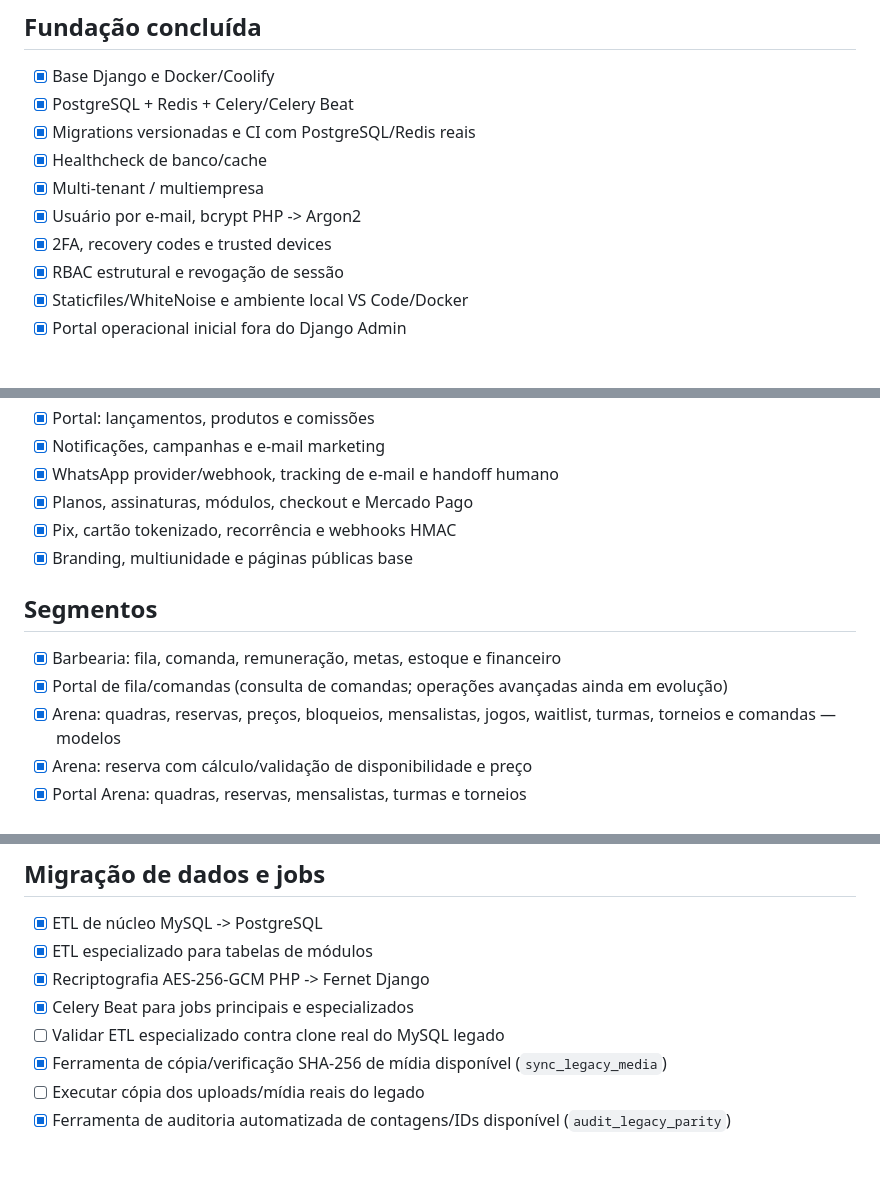
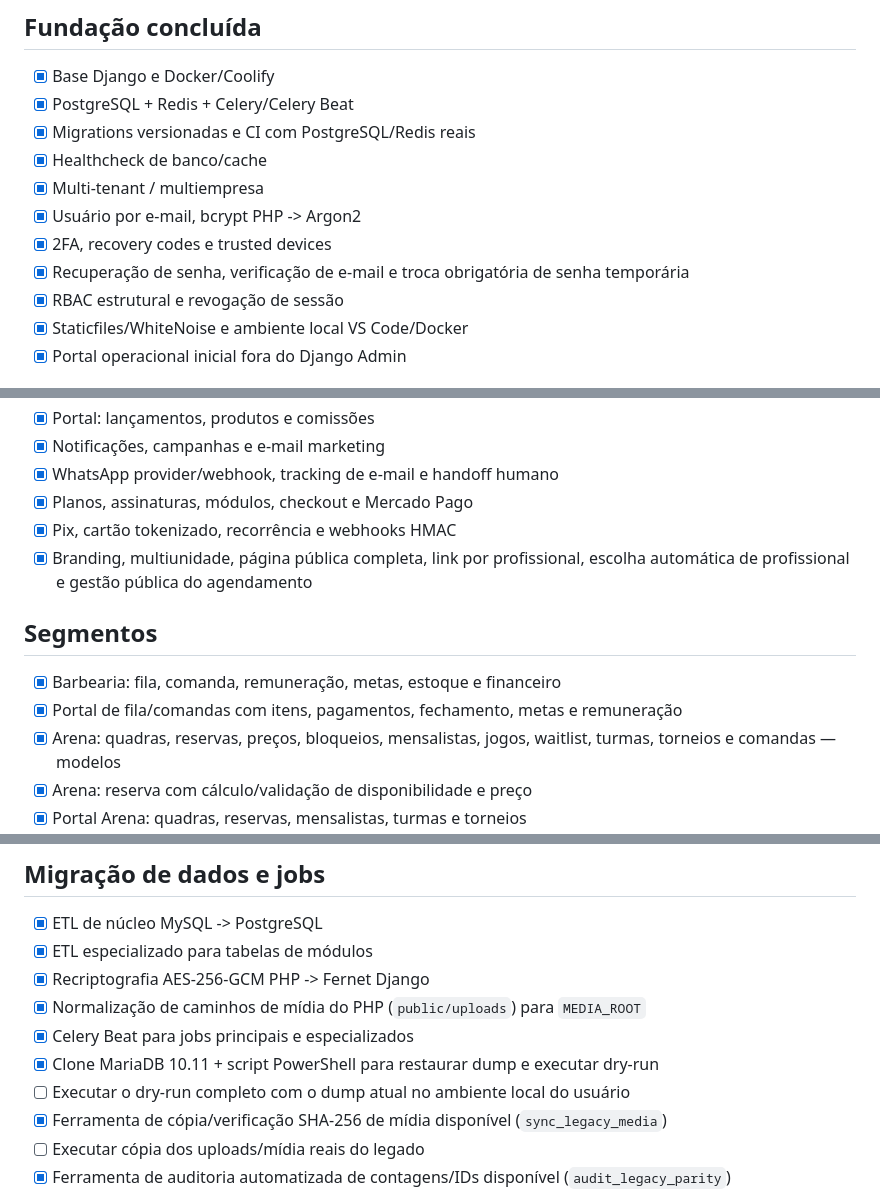
Before and after one commit to julicorlando/applanner, a Markdown page: django/MIGRATION_CHECKLIST.md, 3 parts joined by grey strips. Rendered like a GitHub page; blank space fills up the shorter version.

Commit message:
docs(parity): reflect current SQL-backed feature coverage

```diff
--- a/django/MIGRATION_CHECKLIST.md
+++ b/django/MIGRATION_CHECKLIST.md
@@ -9,6 +9,7 @@
 - [x] Multi-tenant / multiempresa
 - [x] Usuário por e-mail, bcrypt PHP -> Argon2
 - [x] 2FA, recovery codes e trusted devices
+- [x] Recuperação de senha, verificação de e-mail e troca obrigatória de senha temporária
 - [x] RBAC estrutural e revogação de sessão
 - [x] Staticfiles/WhiteNoise e ambiente local VS Code/Docker
 - [x] Portal operacional inicial fora do Django Admin
@@ -24,12 +25,12 @@
 - [x] WhatsApp provider/webhook, tracking de e-mail e handoff humano
 - [x] Planos, assinaturas, módulos, checkout e Mercado Pago
 - [x] Pix, cartão tokenizado, recorrência e webhooks HMAC
-- [x] Branding, multiunidade e páginas públicas base
+- [x] Branding, multiunidade, página pública completa, link por profissional, escolha automática de profissional e gestão pública do agendamento
 
 ## Segmentos
 
 - [x] Barbearia: fila, comanda, remuneração, metas, estoque e financeiro
-- [x] Portal de fila/comandas (consulta de comandas; operações avançadas ainda em evolução)
+- [x] Portal de fila/comandas com itens, pagamentos, fechamento, metas e remuneração
 - [x] Arena: quadras, reservas, preços, bloqueios, mensalistas, jogos, waitlist, turmas, torneios e comandas — modelos
 - [x] Arena: reserva com cálculo/validação de disponibilidade e preço
 - [x] Portal Arena: quadras, reservas, mensalistas, turmas e torneios
@@ -55,8 +56,10 @@
 - [x] ETL de núcleo MySQL -> PostgreSQL
 - [x] ETL especializado para tabelas de módulos
 - [x] Recriptografia AES-256-GCM PHP -> Fernet Django
+- [x] Normalização de caminhos de mídia do PHP (`public/uploads`) para `MEDIA_ROOT`
 - [x] Celery Beat para jobs principais e especializados
-- [ ] Validar ETL especializado contra clone real do MySQL legado
+- [x] Clone MariaDB 10.11 + script PowerShell para restaurar dump e executar dry-run
+- [ ] Executar o dry-run completo com o dump atual no ambiente local do usuário
 - [x] Ferramenta de cópia/verificação SHA-256 de mídia disponível (`sync_legacy_media`)
 - [ ] Executar cópia dos uploads/mídia reais do legado
 - [x] Ferramenta de auditoria automatizada de contagens/IDs disponível (`audit_legacy_parity`)
```
